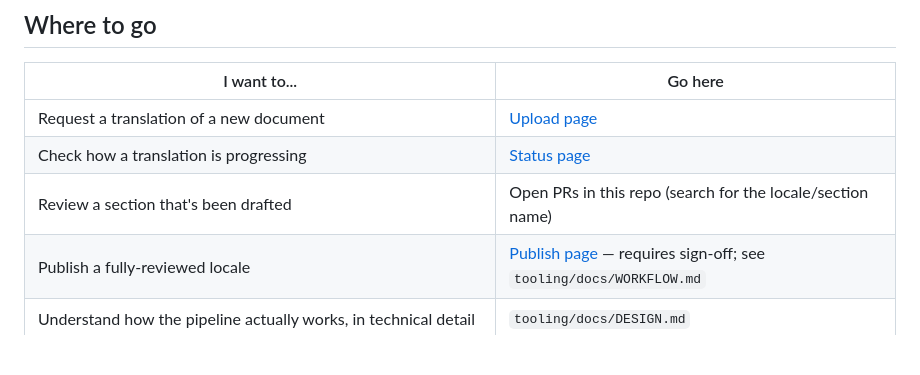
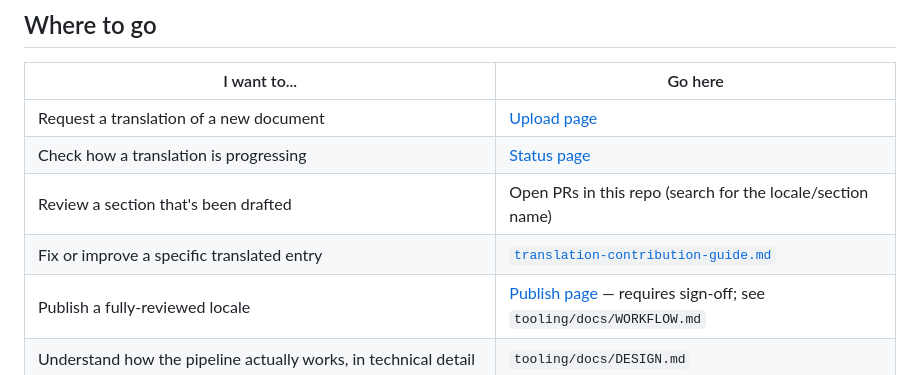
Before and after one commit to GenAI-Security-Project/translations, a Markdown page: README.md, the part around the change. Drawn GitHub-style; blank space fills up the shorter version.

```diff
--- a/README.md
+++ b/README.md
@@ -64,6 +64,7 @@ reviewed for as long as needed before anyone decides it's time to publish.
 | Request a translation of a new document | [Upload page](https://genai-security-project.github.io/translations/upload.html) |
 | Check how a translation is progressing | [Status page](https://genai-security-project.github.io/translations/status.html) |
 | Review a section that's been drafted | Open PRs in this repo (search for the locale/section name) |
+| Fix or improve a specific translated entry | [`translation-contribution-guide.md`](translation-contribution-guide.md) |
 | Publish a fully-reviewed locale | [Publish page](https://genai-security-project.github.io/translations/publish.html) — requires sign-off; see `tooling/docs/WORKFLOW.md` |
 | Understand how the pipeline actually works, in technical detail | `tooling/docs/DESIGN.md` |
 | See what's implemented vs. still planned, against the original requirements | `tooling/docs/REQUIREMENTS.md` |
```
Also changed, not shown: translation-contribution-guide.md (added, +115 -0 lines).
